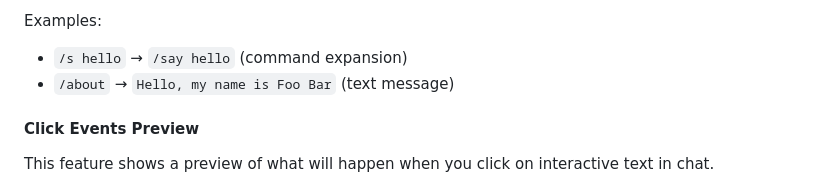
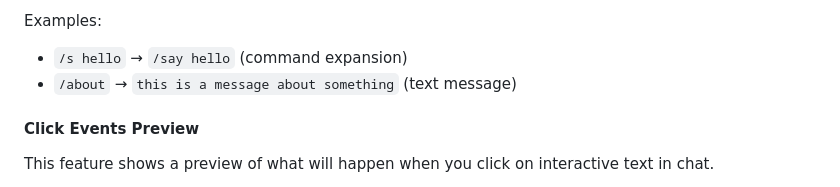
Before and after one commit to CursedAtom/CursedAddons, a Markdown page: README.md, the part around the change. Rendered like a GitHub page.

```diff
--- a/README.md
+++ b/README.md
@@ -66,7 +66,7 @@ This feature allows you to create shortcuts for commands or messages, expanding
 
 Examples:
 - `/s hello` → `/say hello` (command expansion)
-- `/about` → `Hello, my name is Foo Bar` (text message)
+- `/about` → `this is a message about something` (text message)
 
 #### Click Events Preview
 This feature shows a preview of what will happen when you click on interactive text in chat.
```
